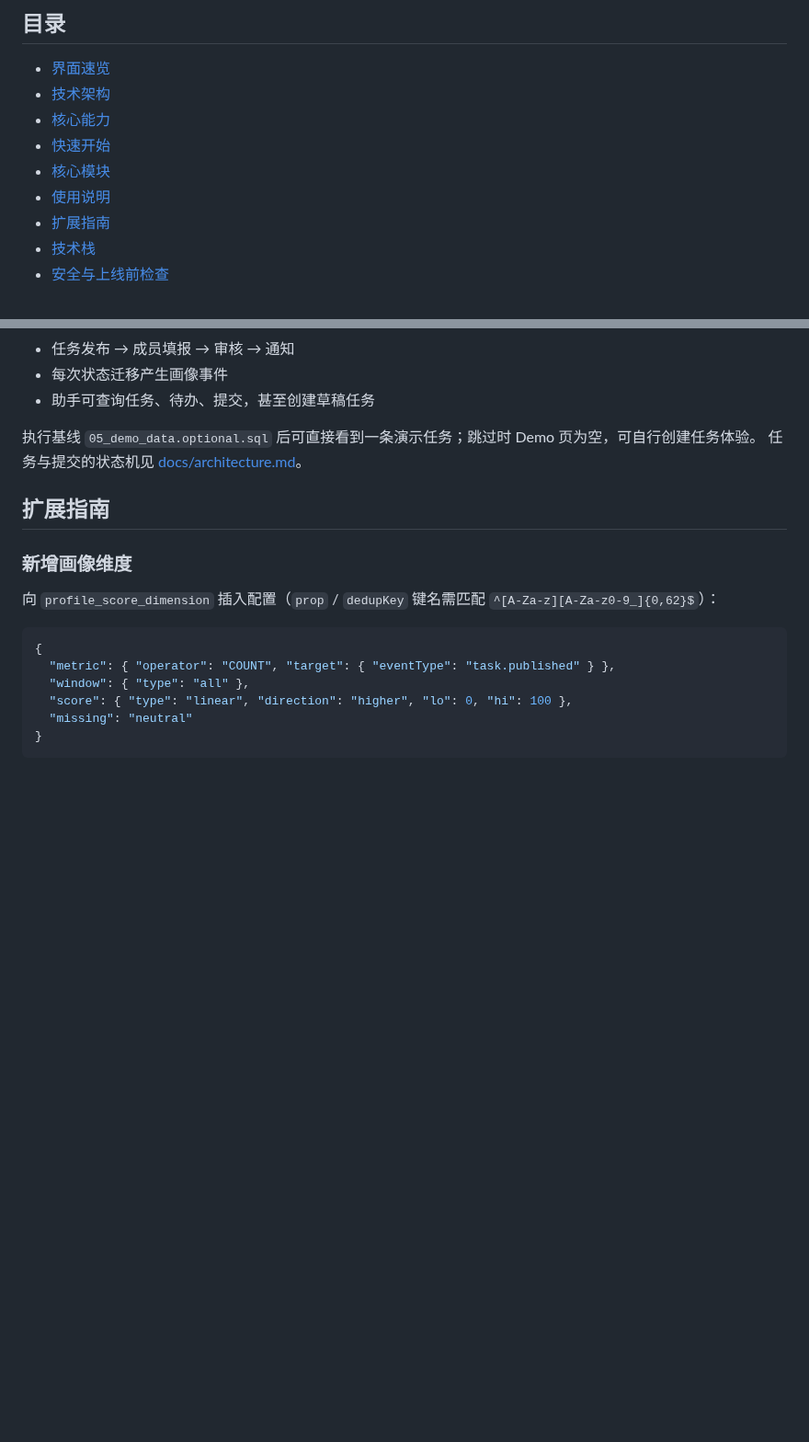
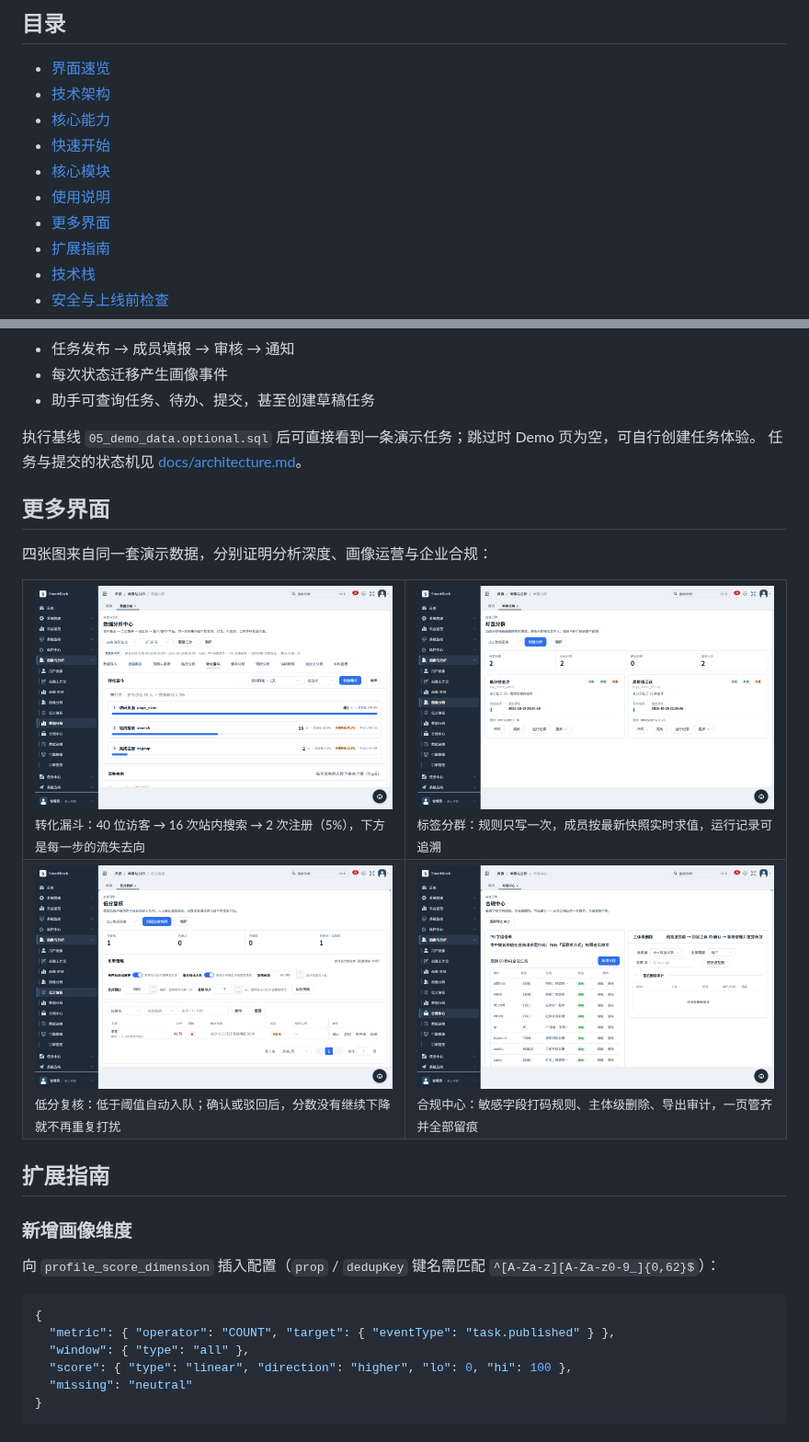
Before and after one commit to ck-ys/SmartDock, a Markdown page: README.md, 2 parts joined by grey strips. Shown at 92% size. Drawn GitHub-style; pictures changed too: docs/images/screenshots/07-analytics-funnel.png (added), docs/images/screenshots/08-profile-segments.png (added), docs/images/screenshots/09-profile-review.png (added); blank space fills up the shorter version.

Commit message:
docs(readme): 补四张系统界面截图——分析漏斗/标签分群/低分复核/合规中心，README 加「更多界面」2×2 区，截图脚本扩到 07-10

```diff
--- a/README.md
+++ b/README.md
@@ -49,6 +49,7 @@ SmartDock 是一套**通用智能体引擎**与**用户画像引擎**的参考
 - [快速开始](#快速开始)
 - [核心模块](#核心模块)
 - [使用说明](#使用说明)
+- [更多界面](#更多界面)
 - [扩展指南](#扩展指南)
 - [技术栈](#技术栈)
 - [安全与上线前检查](#安全与上线前检查)
@@ -277,6 +278,21 @@ docker compose ps        # 五个服务应为 running / healthy
 执行基线 `05_demo_data.optional.sql` 后可直接看到一条演示任务；跳过时 Demo 页为空，可自行创建任务体验。
 任务与提交的状态机见 [docs/architecture.md](docs/architecture.md)。
 
+## 更多界面
+
+四张图来自同一套演示数据，分别证明分析深度、画像运营与企业合规：
+
+<table>
+<tr>
+<td width="50%"><img src="docs/images/screenshots/07-analytics-funnel.png" alt="转化漏斗"><br><sub>转化漏斗：40 位访客 → 16 次站内搜索 → 2 次注册（5%），下方是每一步的流失去向</sub></td>
+<td width="50%"><img src="docs/images/screenshots/08-profile-segments.png" alt="标签分群"><br><sub>标签分群：规则只写一次，成员按最新快照实时求值，运行记录可追溯</sub></td>
+</tr>
+<tr>
+<td width="50%"><img src="docs/images/screenshots/09-profile-review.png" alt="低分复核"><br><sub>低分复核：低于阈值自动入队；确认或驳回后，分数没有继续下降就不再重复打扰</sub></td>
+<td width="50%"><img src="docs/images/screenshots/10-compliance.png" alt="合规中心"><br><sub>合规中心：敏感字段打码规则、主体级删除、导出审计，一页管齐并全部留痕</sub></td>
+</tr>
+</table>
+
 ## 扩展指南
 
 ### 新增画像维度
```
Also changed, not shown: 1 other file.
